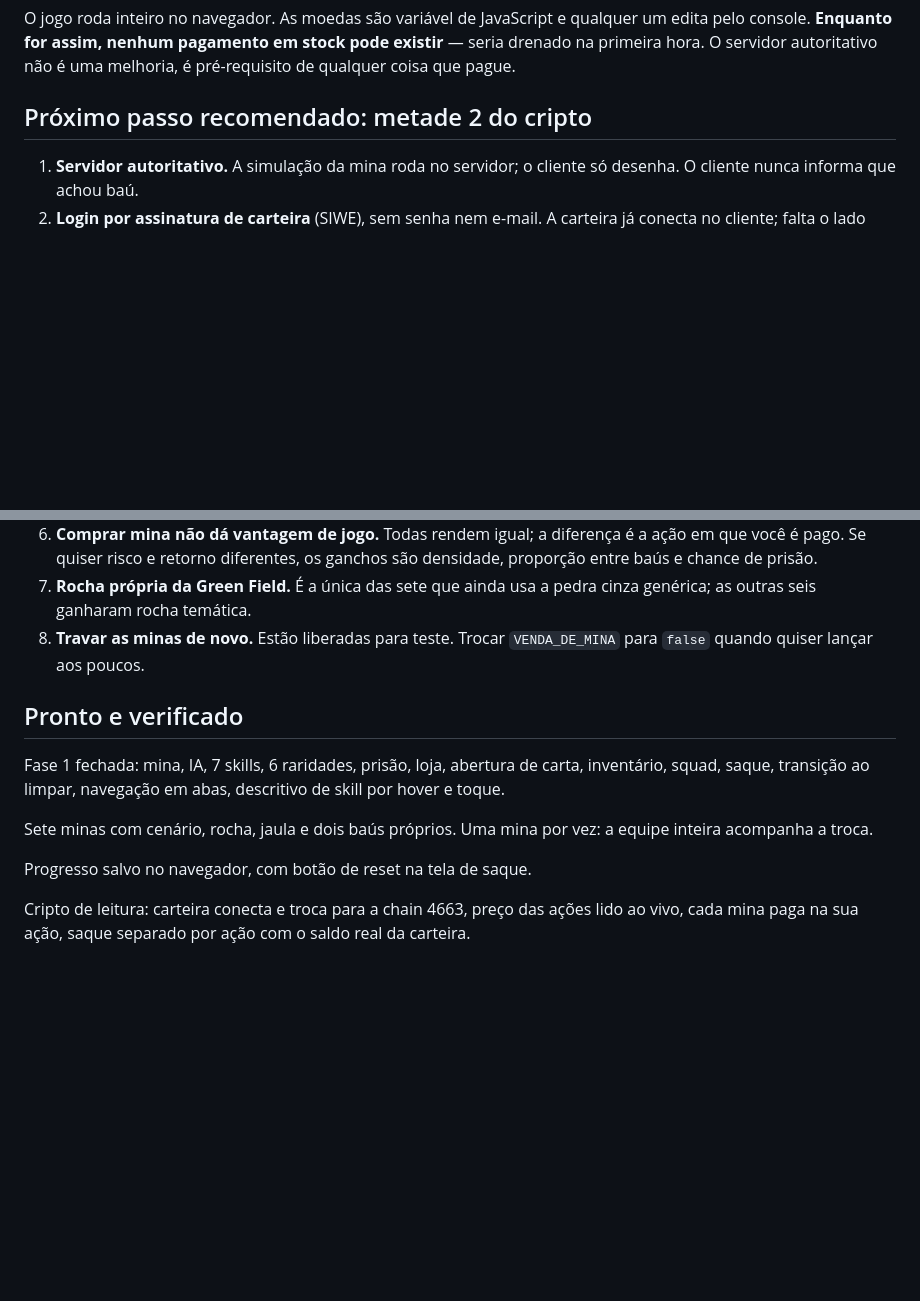
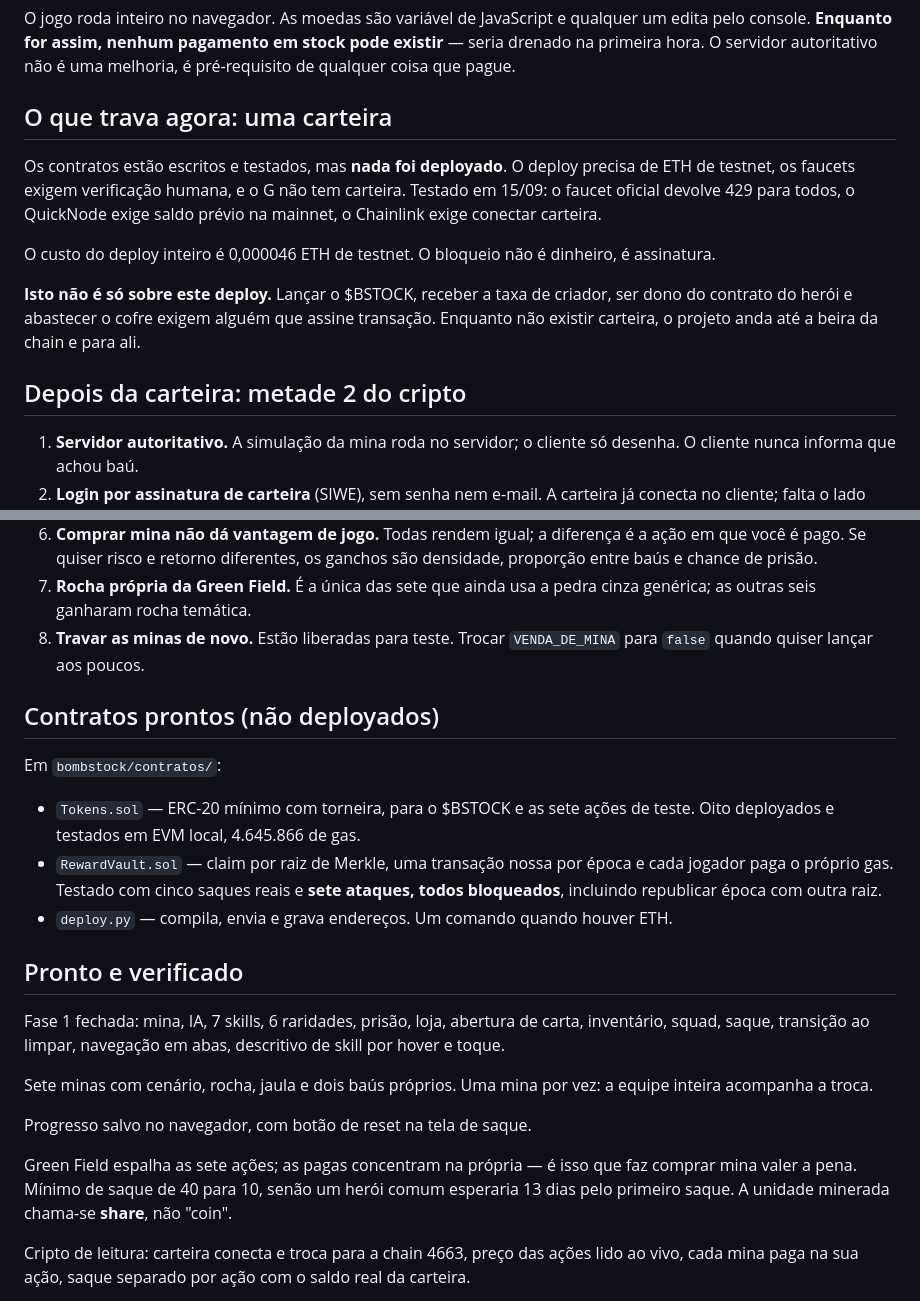
Before and after one commit to guilhermain/robinhood-game, a Markdown page: bombstock/PROXIMOS_PASSOS.md, 2 parts joined by grey strips. Drawn GitHub-style; blank space fills up the shorter version.

Commit message:
proximos passos: contratos prontos, o bloqueio agora e a carteira

```diff
--- a/bombstock/PROXIMOS_PASSOS.md
+++ b/bombstock/PROXIMOS_PASSOS.md
@@ -21,7 +21,22 @@ qualquer um edita pelo console. **Enquanto for assim, nenhum pagamento em stock
 pode existir** — seria drenado na primeira hora. O servidor autoritativo não é
 uma melhoria, é pré-requisito de qualquer coisa que pague.
 
-## Próximo passo recomendado: metade 2 do cripto
+## O que trava agora: uma carteira
+
+Os contratos estão escritos e testados, mas **nada foi deployado**. O deploy
+precisa de ETH de testnet, os faucets exigem verificação humana, e o G não tem
+carteira. Testado em 15/09: o faucet oficial devolve 429 para todos, o QuickNode
+exige saldo prévio na mainnet, o Chainlink exige conectar carteira.
+
+O custo do deploy inteiro é 0,000046 ETH de testnet. O bloqueio não é dinheiro,
+é assinatura.
+
+**Isto não é só sobre este deploy.** Lançar o $BSTOCK, receber a taxa de criador,
+ser dono do contrato do herói e abastecer o cofre exigem alguém que assine
+transação. Enquanto não existir carteira, o projeto anda até a beira da chain e
+para ali.
+
+## Depois da carteira: metade 2 do cripto
 
 1. **Servidor autoritativo.** A simulação da mina roda no servidor; o cliente só
    desenha. O cliente nunca informa que achou baú.
@@ -56,6 +71,16 @@ jogador e morre quando o servidor chegar.
 8. **Travar as minas de novo.** Estão liberadas para teste. Trocar
    `VENDA_DE_MINA` para `false` quando quiser lançar aos poucos.
 
+## Contratos prontos (não deployados)
+
+Em `bombstock/contratos/`:
+- `Tokens.sol` — ERC-20 mínimo com torneira, para o $BSTOCK e as sete ações de
+  teste. Oito deployados e testados em EVM local, 4.645.866 de gas.
+- `RewardVault.sol` — claim por raiz de Merkle, uma transação nossa por época e
+  cada jogador paga o próprio gas. Testado com cinco saques reais e **sete
+  ataques, todos bloqueados**, incluindo republicar época com outra raiz.
+- `deploy.py` — compila, envia e grava endereços. Um comando quando houver ETH.
+
 ## Pronto e verificado
 
 Fase 1 fechada: mina, IA, 7 skills, 6 raridades, prisão, loja, abertura de carta,
@@ -66,6 +91,11 @@ Sete minas com cenário, rocha, jaula e dois baús próprios. Uma mina por vez:
 equipe inteira acompanha a troca.
 
 Progresso salvo no navegador, com botão de reset na tela de saque.
+
+Green Field espalha as sete ações; as pagas concentram na própria — é isso que
+faz comprar mina valer a pena. Mínimo de saque de 40 para 10, senão um herói
+comum esperaria 13 dias pelo primeiro saque. A unidade minerada chama-se
+**share**, não "coin".
 
 Cripto de leitura: carteira conecta e troca para a chain 4663, preço das ações
 lido ao vivo, cada mina paga na sua ação, saque separado por ação com o saldo
```
